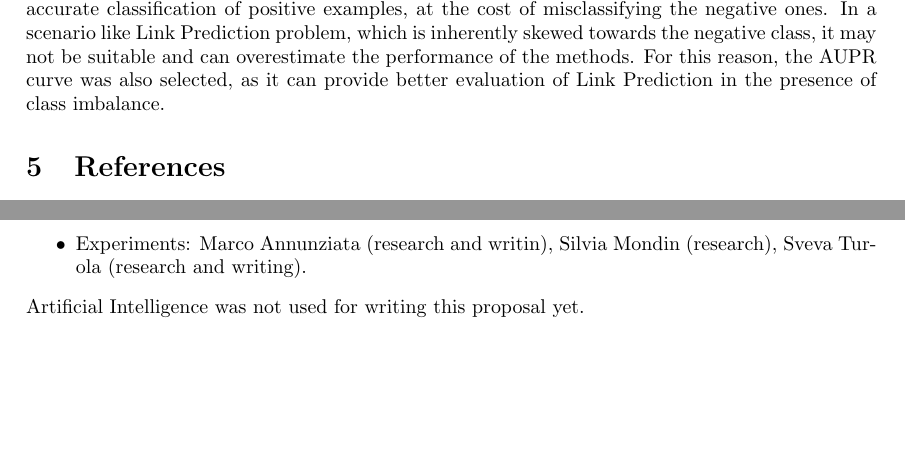
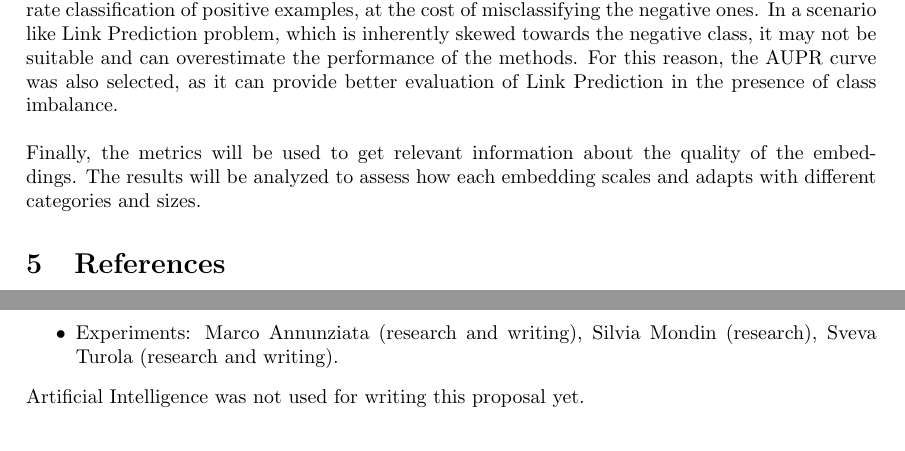
Before and after one commit to Remdox/LFN_Graph_Embeddings, a LaTeX document (reports/first_proposal/first_proposal.tex, which reads reports/first_proposal/content/sec4_experiments.tex, reports/first_proposal/content/sec6_contribution_and_AIusage.tex): two parts of pages 4 and 5 of 5 before the commit and two parts of pages 4 and 6 of 6 after it, joined at a grey line, cut so that both start at the same text. The pictures show the PDF file reports/first_proposal/first_proposal.pdf that the author committed with the source.

Commit message:
First prototype of Experiments section

```diff
--- a/reports/first_proposal/content/sec4_experiments.tex
+++ b/reports/first_proposal/content/sec4_experiments.tex
@@ -9,0 +15,2 @@ For this reason, the AUPR curve was also selected, as it can provide better eval
+Finally, the metrics will be used to get relevant information about the quality of the embeddings. The results will be analyzed
+to assess how each embedding scales and adapts with different categories and sizes.
--- a/reports/first_proposal/content/sec6_contribution_and_AIusage.tex
+++ b/reports/first_proposal/content/sec6_contribution_and_AIusage.tex
@@ -5,6 +5,6 @@ The contributions for this project are:
     \item Motivation: Silvia Mondin (research and writing);
     \item Datasets: Marco Annunziata (research), Silvia Mondin (research), Sveva Turola (research and writing);
     \item Methods: Marco Annunziata (research and writing), Silvia Mondin (research), Sveva Turola (research);
-    \item Experiments: Marco Annunziata (research and writin), Silvia Mondin (research), Sveva Turola (research and writing).
+    \item Experiments: Marco Annunziata (research and writing), Silvia Mondin (research), Sveva Turola (research and writing).
 \end{itemize}
 Artificial Intelligence was not used for writing this proposal yet.
```
Also changed, not shown: reports/first_proposal/first_proposal.pdf, reports/first_proposal/content/sec4_experiments.tex (7 more changed lines).
